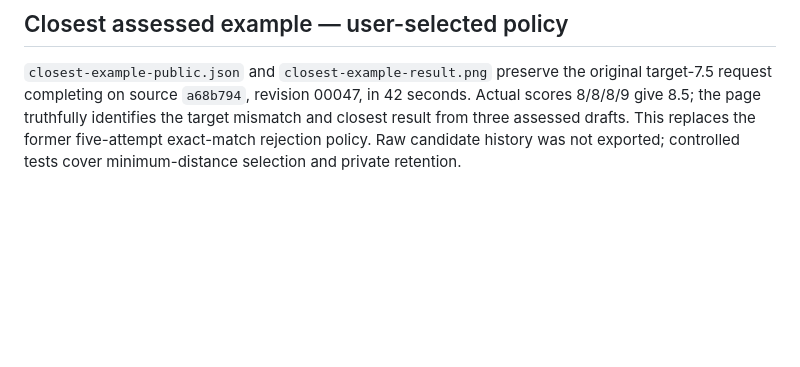
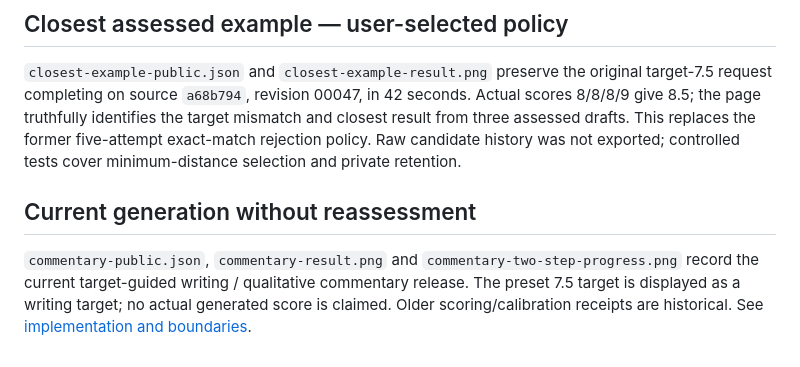
Before and after one commit to dwcqwcqw/stepwise, a Markdown page: docs/evidence/README.md, the part around the change. Rendered like a GitHub page; blank space fills up the shorter version.

Commit message:
Document live two-step commentary flow, preset target and 16-second public result

```diff
--- a/docs/evidence/README.md
+++ b/docs/evidence/README.md
@@ -61,3 +61,7 @@ The earlier source7d public run failed the old local-edit writer protocol and is
 ## Closest assessed example — user-selected policy
 
 `closest-example-public.json` and `closest-example-result.png` preserve the original target-7.5 request completing on source `a68b794`, revision 00047, in 42 seconds. Actual scores 8/8/8/9 give 8.5; the page truthfully identifies the target mismatch and closest result from three assessed drafts. This replaces the former five-attempt exact-match rejection policy. Raw candidate history was not exported; controlled tests cover minimum-distance selection and private retention.
+
+## Current generation without reassessment
+
+`commentary-public.json`, `commentary-result.png` and `commentary-two-step-progress.png` record the current target-guided writing / qualitative commentary release. The preset 7.5 target is displayed as a writing target; no actual generated score is claimed. Older scoring/calibration receipts are historical. See [implementation and boundaries](../model-essay-commentary.md).
```
Also changed, not shown: README.md (+7 -7 lines), docs/model-essay-commentary.md (+13 -0 lines), docs/evidence/commentary-result.png (added), docs/evidence/commentary-two-step-progress.png (added), 1 other file.
